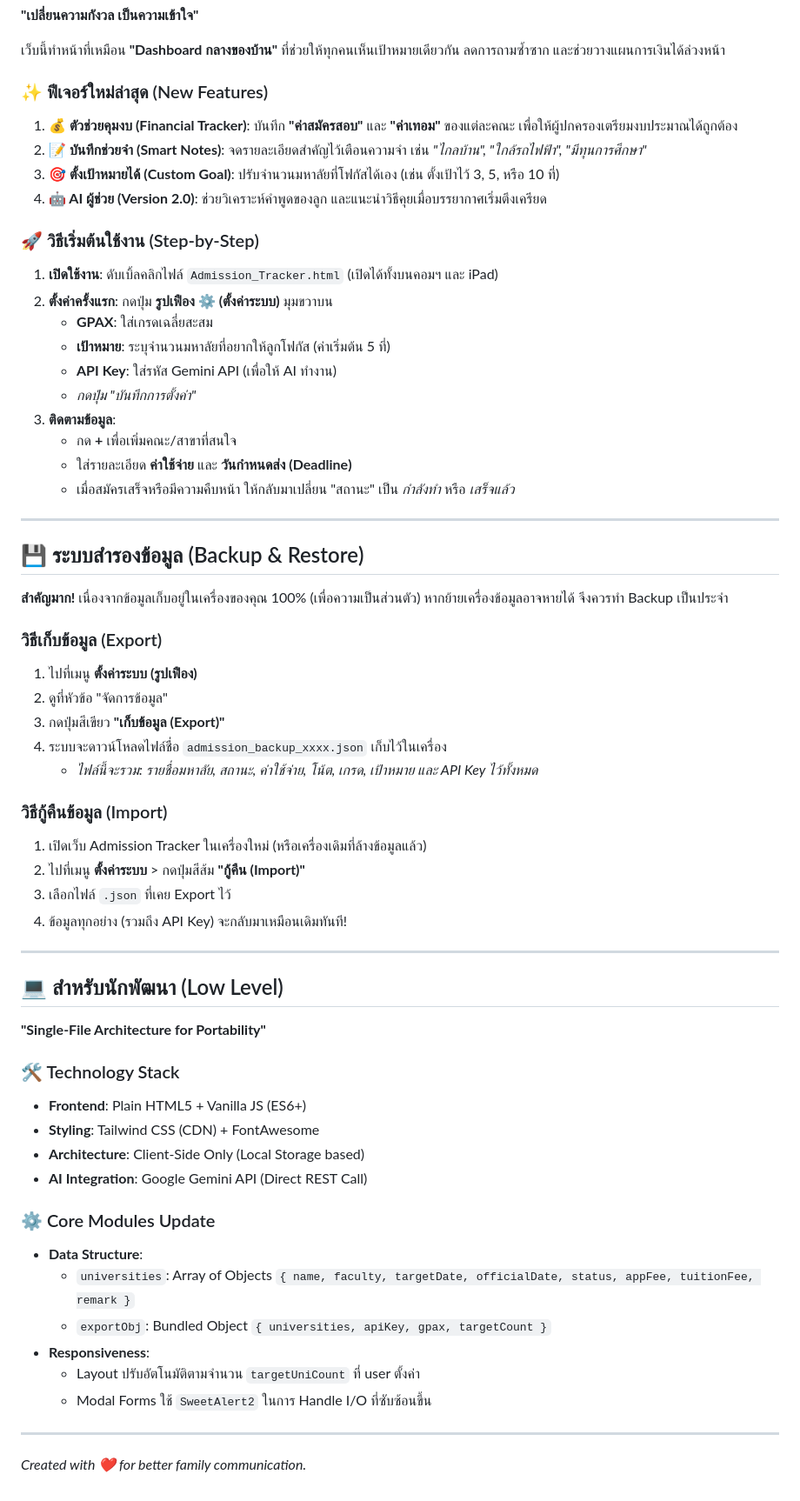
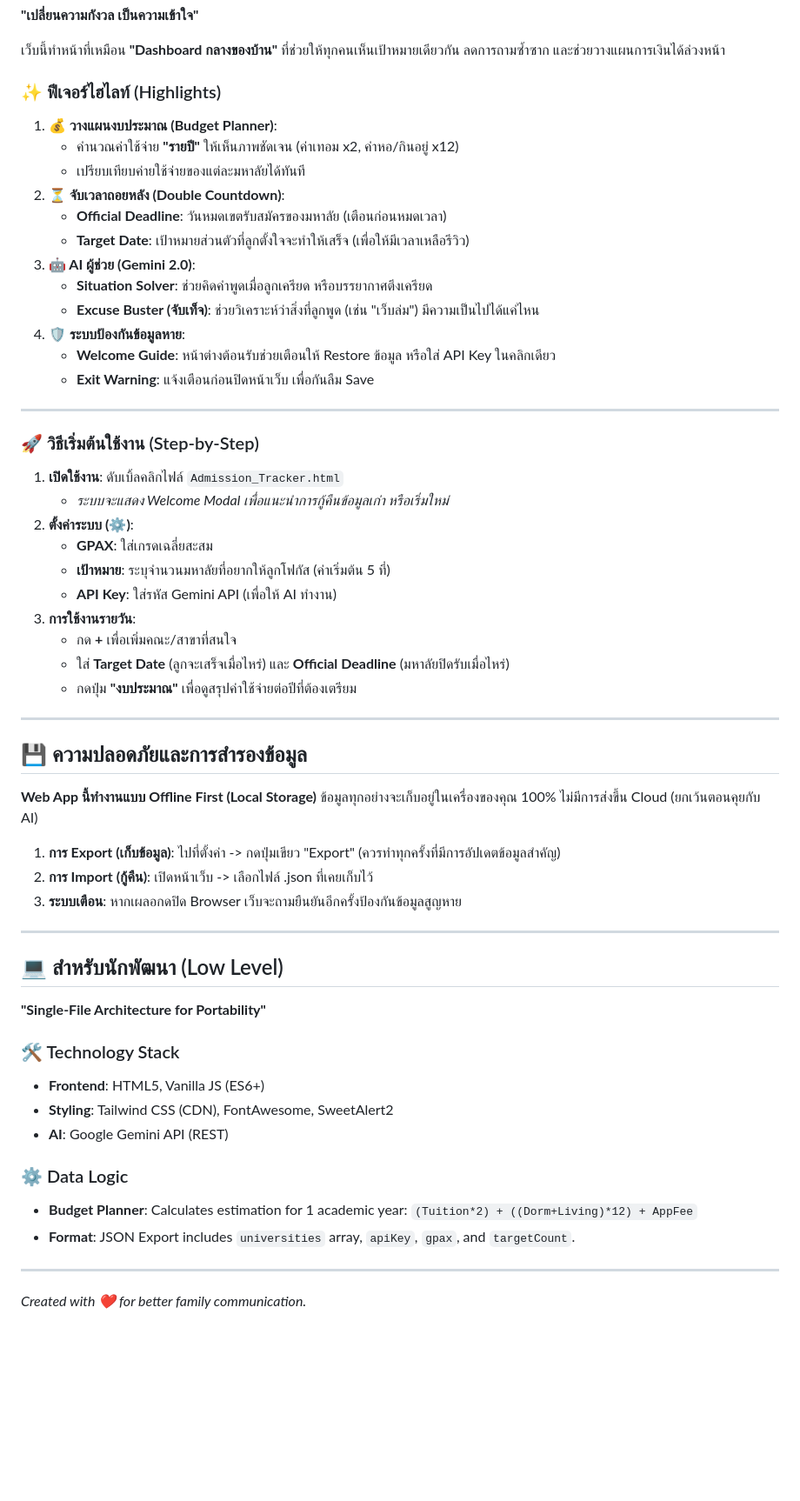
Before and after one commit to LuXeVi1/AdmissionTracker, a Markdown page: README.md, the part around the change. Shown: that part at 87% size. GitHub-like rendering; blank space fills up the shorter version.

Commit message:
docs: update project documentation

```diff
--- a/README.md
+++ b/README.md
@@ -10,41 +10,42 @@
 
 เว็บนี้ทำหน้าที่เหมือน **"Dashboard กลางของบ้าน"** ที่ช่วยให้ทุกคนเห็นเป้าหมายเดียวกัน ลดการถามซ้ำซาก และช่วยวางแผนการเงินได้ล่วงหน้า
 
-### ✨ ฟีเจอร์ใหม่ล่าสุด (New Features)
-1.  **💰 ตัวช่วยคุมงบ (Financial Tracker)**: บันทึก **"ค่าสมัครสอบ"** และ **"ค่าเทอม"** ของแต่ละคณะ เพื่อให้ผู้ปกครองเตรียมงบประมาณได้ถูกต้อง
-2.  **📝 บันทึกช่วยจำ (Smart Notes)**: จดรายละเอียดสำคัญไว้เตือนความจำ เช่น *"ไกลบ้าน", "ใกล้รถไฟฟ้า", "มีทุนการศึกษา"*
-3.  **🎯 ตั้งเป้าหมายได้ (Custom Goal)**: ปรับจำนวนมหาลัยที่โฟกัสได้เอง (เช่น ตั้งเป้าไว้ 3, 5, หรือ 10 ที่)
-4.  **🤖 AI ผู้ช่วย (Version 2.0)**: ช่วยวิเคราะห์คำพูดของลูก และแนะนำวิธีคุยเมื่อบรรยากาศเริ่มตึงเครียด
+### ✨ ฟีเจอร์ไฮไลท์ (Highlights)
+1.  **💰 วางแผนงบประมาณ (Budget Planner)**:
+    *   คำนวณค่าใช้จ่าย **"รายปี"** ให้เห็นภาพชัดเจน (ค่าเทอม x2, ค่าหอ/กินอยู่ x12)
+    *   เปรียบเทียบค่ายใช้จ่ายของแต่ละมหาลัยได้ทันที
+2.  **⏳ จับเวลาถอยหลัง (Double Countdown)**:
+    *   **Official Deadline**: วันหมดเขตรับสมัครของมหาลัย (เตือนก่อนหมดเวลา)
+    *   **Target Date**: เป้าหมายส่วนตัวที่ลูกตั้งใจจะทำให้เสร็จ (เพื่อให้มีเวลาเหลือรีวิว)
+3.  **🤖 AI ผู้ช่วย (Gemini 2.0)**:
+    *   **Situation Solver**: ช่วยคิดคำพูดเมื่อลูกเครียด หรือบรรยากาศตึงเครียด
+    *   **Excuse Buster (จับเท็จ)**: ช่วยวิเคราะห์ว่าสิ่งที่ลูกพูด (เช่น "เว็บล่ม") มีความเป็นไปได้แค่ไหน
+4.  **🛡️ ระบบป้องกันข้อมูลหาย**:
+    *   **Welcome Guide**: หน้าต่างต้อนรับช่วยเตือนให้ Restore ข้อมูล หรือใส่ API Key ในคลิกเดียว
+    *   **Exit Warning**: แจ้งเตือนก่อนปิดหน้าเว็บ เพื่อกันลืม Save
+
+---
 
 ### 🚀 วิธีเริ่มต้นใช้งาน (Step-by-Step)
-1.  **เปิดใช้งาน**: ดับเบิ้ลคลิกไฟล์ `Admission_Tracker.html` (เปิดได้ทั้งบนคอมฯ และ iPad)
-2.  **ตั้งค่าครั้งแรก**: กดปุ่ม **รูปเฟือง ⚙️ (ตั้งค่าระบบ)** มุมขวาบน
+1.  **เปิดใช้งาน**: ดับเบิ้ลคลิกไฟล์ `Admission_Tracker.html`
+    *   *ระบบจะแสดง Welcome Modal เพื่อแนะนำการกู้คืนข้อมูลเก่า หรือเริ่มใหม่*
+2.  **ตั้งค่าระบบ (⚙️)**:
     *   **GPAX**: ใส่เกรดเฉลี่ยสะสม
     *   **เป้าหมาย**: ระบุจำนวนมหาลัยที่อยากให้ลูกโฟกัส (ค่าเริ่มต้น 5 ที่)
     *   **API Key**: ใส่รหัส Gemini API (เพื่อให้ AI ทำงาน)
-    *   *กดปุ่ม "บันทึกการตั้งค่า"*
-3.  **ติดตามข้อมูล**:
+3.  **การใช้งานรายวัน**:
     *   กด **+** เพื่อเพิ่มคณะ/สาขาที่สนใจ
-    *   ใส่รายละเอียด **ค่าใช้จ่าย** และ **วันกำหนดส่ง (Deadline)**
-    *   เมื่อสมัครเสร็จหรือมีความคืบหน้า ให้กลับมาเปลี่ยน "สถานะ" เป็น *กำลังทำ* หรือ *เสร็จแล้ว*
+    *   ใส่ **Target Date** (ลูกจะเสร็จเมื่อไหร่) และ **Official Deadline** (มหาลัยปิดรับเมื่อไหร่)
+    *   กดปุ่ม **"งบประมาณ"** เพื่อดูสรุปค่าใช้จ่ายต่อปีที่ต้องเตรียม
 
 ---
 
-## 💾 ระบบสำรองข้อมูล (Backup & Restore)
-**สำคัญมาก!** เนื่องจากข้อมูลเก็บอยู่ในเครื่องของคุณ 100% (เพื่อความเป็นส่วนตัว) หากย้ายเครื่องข้อมูลอาจหายได้ จึงควรทำ Backup เป็นประจำ
+## 💾 ความปลอดภัยและการสำรองข้อมูล
+**Web App นี้ทำงานแบบ Offline First (Local Storage)** ข้อมูลทุกอย่างจะเก็บอยู่ในเครื่องของคุณ 100% ไม่มีการส่งขึ้น Cloud (ยกเว้นตอนคุยกับ AI)
 
-### วิธีเก็บข้อมูล (Export)
-1.  ไปที่เมนู **ตั้งค่าระบบ (รูปเฟือง)**
-2.  ดูที่หัวข้อ "จัดการข้อมูล"
-3.  กดปุ่มสีเขียว **"เก็บข้อมูล (Export)"**
-4.  ระบบจะดาวน์โหลดไฟล์ชื่อ `admission_backup_xxxx.json` เก็บไว้ในเครื่อง
-    *   *ไฟล์นี้จะรวม: รายชื่อมหาลัย, สถานะ, ค่าใช้จ่าย, โน้ต, เกรด, เป้าหมาย และ API Key ไว้ทั้งหมด*
-
-### วิธีกู้คืนข้อมูล (Import)
-1.  เปิดเว็บ Admission Tracker ในเครื่องใหม่ (หรือเครื่องเดิมที่ล้างข้อมูลแล้ว)
-2.  ไปที่เมนู **ตั้งค่าระบบ** > กดปุ่มสีส้ม **"กู้คืน (Import)"**
-3.  เลือกไฟล์ `.json` ที่เคย Export ไว้
-4.  ข้อมูลทุกอย่าง (รวมถึง API Key) จะกลับมาเหมือนเดิมทันที!
+1.  **การ Export (เก็บข้อมูล)**: ไปที่ตั้งค่า -> กดปุ่มเขียว "Export" (ควรทำทุกครั้งที่มีการอัปเดตข้อมูลสำคัญ)
+2.  **การ Import (กู้คืน)**: เปิดหน้าเว็บ -> เลือกไฟล์ .json ที่เคยเก็บไว้
+3.  **ระบบเตือน**: หากเผลอกดปิด Browser เว็บจะถามยืนยันอีกครั้งป้องกันข้อมูลสูญหาย
 
 ---
 
@@ -52,18 +53,13 @@
 **"Single-File Architecture for Portability"**
 
 ### 🛠️ Technology Stack
-*   **Frontend**: Plain HTML5 + Vanilla JS (ES6+)
-*   **Styling**: Tailwind CSS (CDN) + FontAwesome
-*   **Architecture**: Client-Side Only (Local Storage based)
-*   **AI Integration**: Google Gemini API (Direct REST Call)
+*   **Frontend**: HTML5, Vanilla JS (ES6+)
+*   **Styling**: Tailwind CSS (CDN), FontAwesome, SweetAlert2
+*   **AI**: Google Gemini API (REST)
 
-### ⚙️ Core Modules Update
-*   **Data Structure**:
-    *   `universities`: Array of Objects `{ name, faculty, targetDate, officialDate, status, appFee, tuitionFee, remark }`
-    *   `exportObj`: Bundled Object `{ universities, apiKey, gpax, targetCount }`
-*   **Responsiveness**:
-    *   Layout ปรับอัตโนมัติตามจำนวน `targetUniCount` ที่ user ตั้งค่า
-    *   Modal Forms ใช้ `SweetAlert2` ในการ Handle I/O ที่ซับซ้อนขึ้น
+### ⚙️ Data Logic
+*   **Budget Planner**: Calculates estimation for 1 academic year: `(Tuition*2) + ((Dorm+Living)*12) + AppFee`
+*   **Format**: JSON Export includes `universities` array, `apiKey`, `gpax`, and `targetCount`.
 
 ---
 *Created with ❤️ for better family communication.*
```
